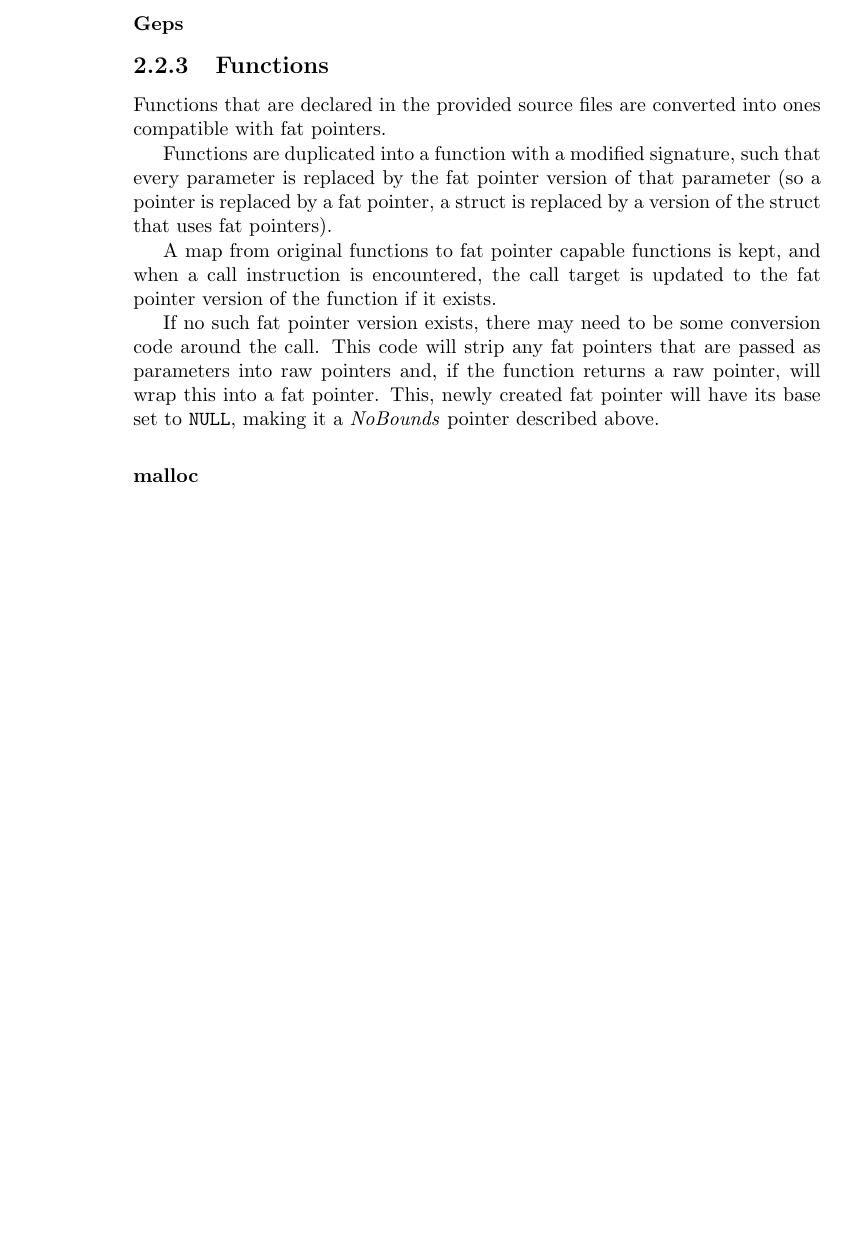
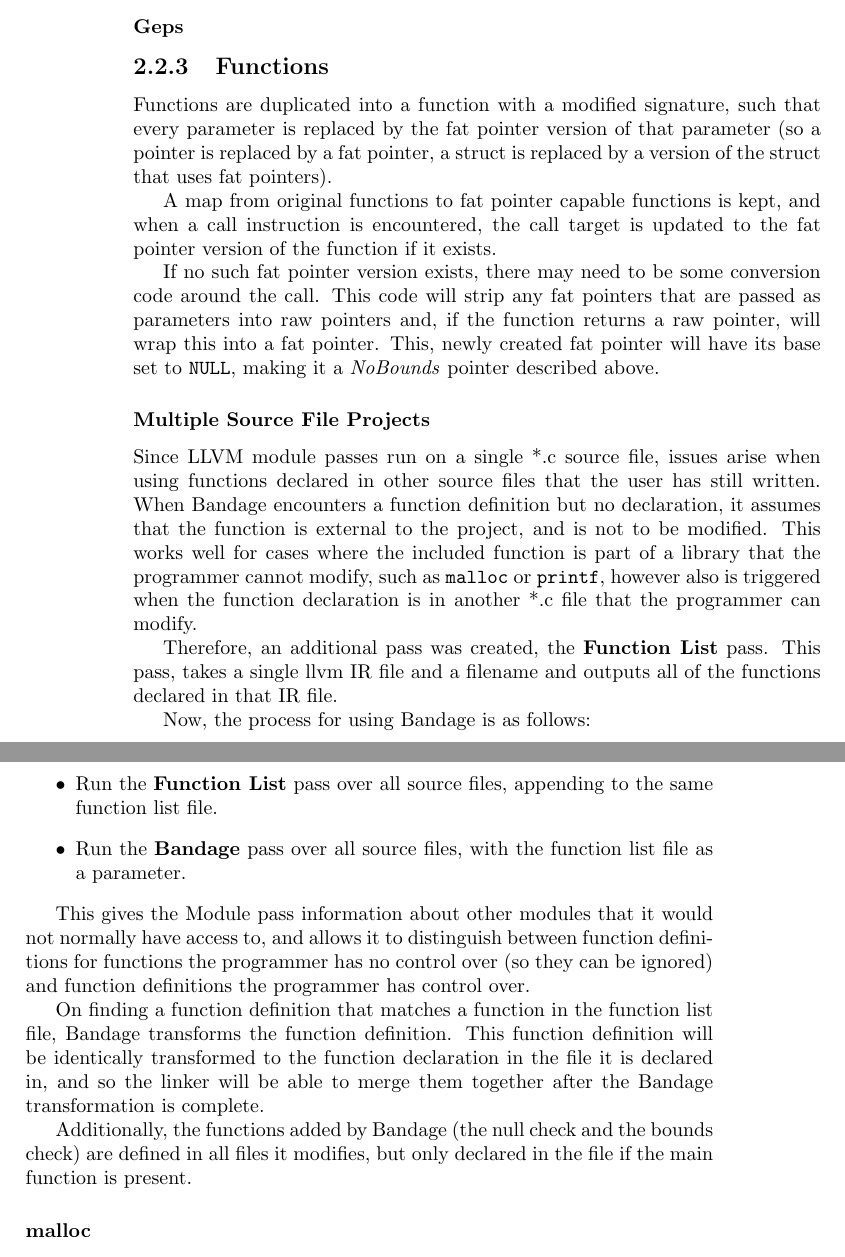
Before and after one commit to PEConn/BandageDissertation, a LaTeX thesis (Dissertation.tex, which reads Implementation/Implementation.tex): part of page 12 of 21 before the commit and two parts of pages 12 and 13 of 21 after it, the two joined at a grey line, cut so that both start at the same text, the shorter picture padded with empty space. The pictures show the PDF file Dissertation.pdf that the author committed with the source.

Commit message:
Talked about internal definition functions and array bounds checking

```diff
--- a/Implementation/Implementation.tex
+++ b/Implementation/Implementation.tex
@@ -227,8 +227,6 @@ If bounds checking were ignored, overhead would be introduced because on derefer
 
 \subsection{Functions}
 
-Functions that are declared in the provided source files are converted into ones compatible with fat pointers.
-
 Functions are duplicated into a function with a modified signature, such that every parameter is replaced by the fat pointer version of that parameter (so a pointer is replaced by a fat pointer, a struct is replaced by a version of the struct that uses fat pointers).
 
 A map from original functions to fat pointer capable functions is kept, and when a call instruction is encountered, the call target is updated to the fat pointer version of the function if it exists.
@@ -236,6 +234,28 @@ A map from original functions to fat pointer capable functions is kept, and when
 If no such fat pointer version exists, there may need to be some conversion code around the call.
 This code will strip any fat pointers that are passed as parameters into raw pointers and, if the function returns a raw pointer, will wrap this into a fat pointer.
 This, newly created fat pointer will have its base set to \verb!NULL!, making it a \textit{NoBounds} pointer described above.
+
+\subsubsection{Multiple Source File Projects}
+
+Since LLVM module passes run on a single *.c source file, issues arise when using functions declared in other source files that the user has still written.
+When Bandage encounters a function definition but no declaration, it assumes that the function is external to the project, and is not to be modified.
+This works well for cases where the included function is part of a library that the programmer cannot modify, such as \verb!malloc! or \verb!printf!, however also is triggered when the function declaration is in another *.c file that the programmer can modify.
+
+Therefore, an additional pass was created, the \textbf{Function List} pass.
+This pass, takes a single llvm IR file and a filename and outputs all of the functions declared in that IR file.
+
+Now, the process for using Bandage is as follows:
+\begin{itemize}
+\item Run the \textbf{Function List} pass over all source files, appending to the same function list file.
+\item Run the \textbf{Bandage} pass over all source files, with the function list file as a parameter.
+\end{itemize}
+
+This gives the Module pass information about other modules that it would not normally have access to, and allows it to distinguish between function definitions for functions the programmer has no control over (so they can be ignored) and function definitions the programmer has control over.
+
+On finding a function definition that matches a function in the function list file, Bandage transforms the function definition.
+This function definition will be identically transformed to the function declaration in the file it is declared in, and so the linker will be able to merge them together after the Bandage transformation is complete.
+
+Additionally, the functions added by Bandage (the null check and the bounds check) are defined in all files it modifies, but only declared in the file if the main function is present.
 
 \subsubsection{malloc}
 
```
Also changed, not shown: Dissertation.pdf, Implementation/Implementation.tex (9 more changed lines).
